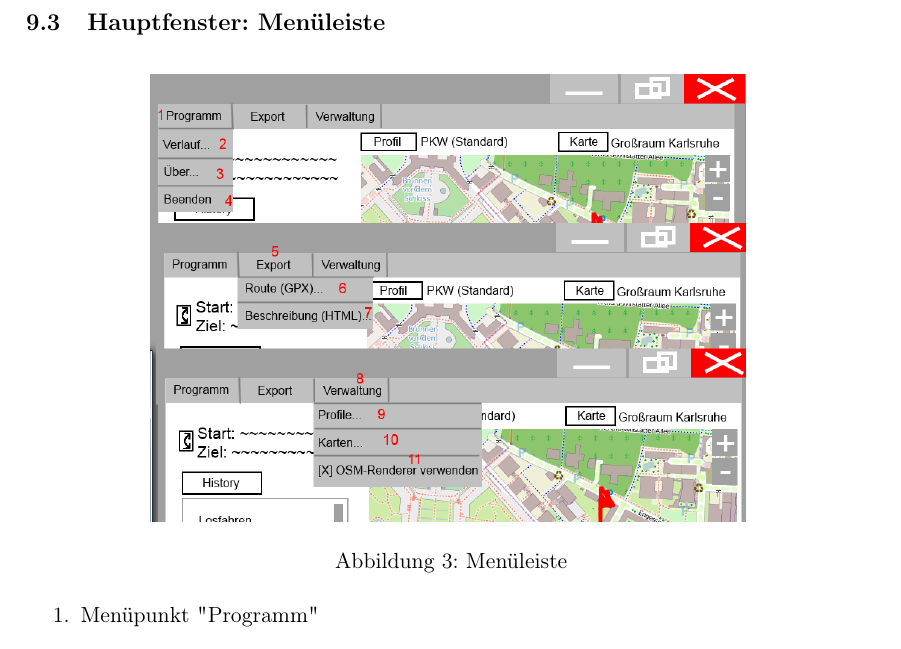
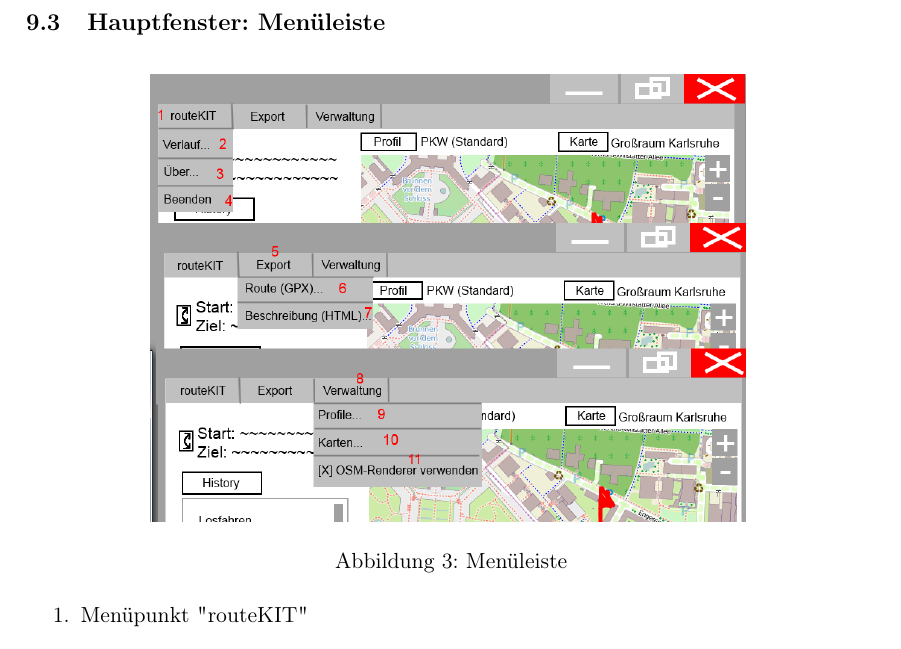
Before and after one commit to routeKIT/routeKIT, a LaTeX document (pflichtenheft/dokument.tex): part of page 13 of 23, cut so that both start at the same text. Compiled offline with pdfLaTeX.

Commit message:
Mockups überarbeitet (Name "routeKIT", About-Dialog)

```diff
--- a/pflichtenheft/dokument.tex
+++ b/pflichtenheft/dokument.tex
@@ -592,7 +592,7 @@ Achtung! Nur für erfahrene Benutzer! Die Vorberechnung dauert normalerweise ca.
 \label{fig:mockupscreenshotmenu}
 \end{figure}
 \begin{enumerate}
-\item Menüpunkt "Programm"
+\item Menüpunkt "routeKIT"
 \item Unterpunkt "Verlauf...": Erlaubt Zugriff auf den \gls{verlauf}
 \item Unterpunkt "Über...": Zeigt Informationsfenster, siehe \ref{fig:mockupabout} % TODO der mockup fehlt noch! (gemacht)
 \item Unterpunkt "Beenden": Beendet das Programm
```
Also changed, not shown: pflichtenheft/mockup_screenshot_about.png, pflichtenheft/mockup_screenshot_main.png, pflichtenheft/mockup_screenshot_menu.png, pflichtenheft/mockup_screenshot_nicht_berechnet.png, 1 other file.
